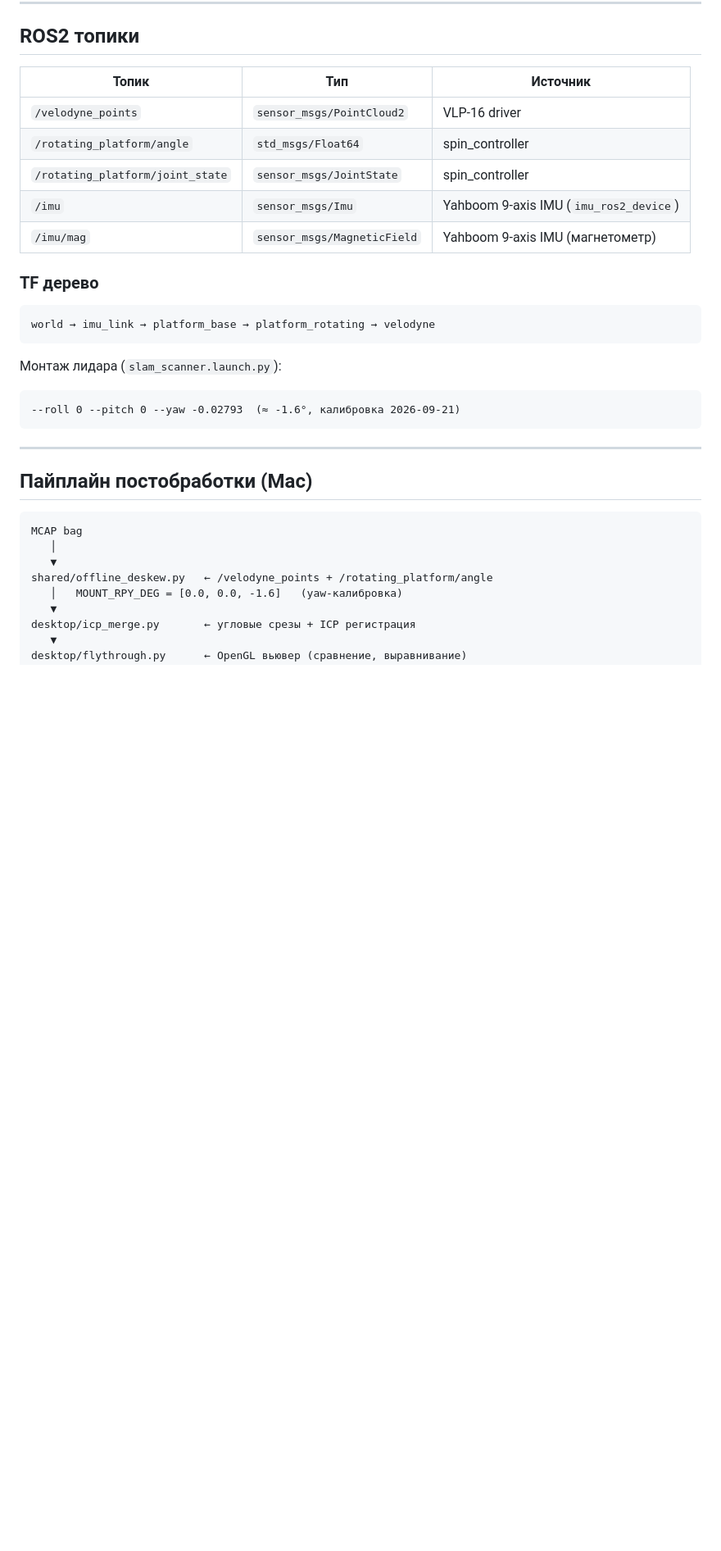
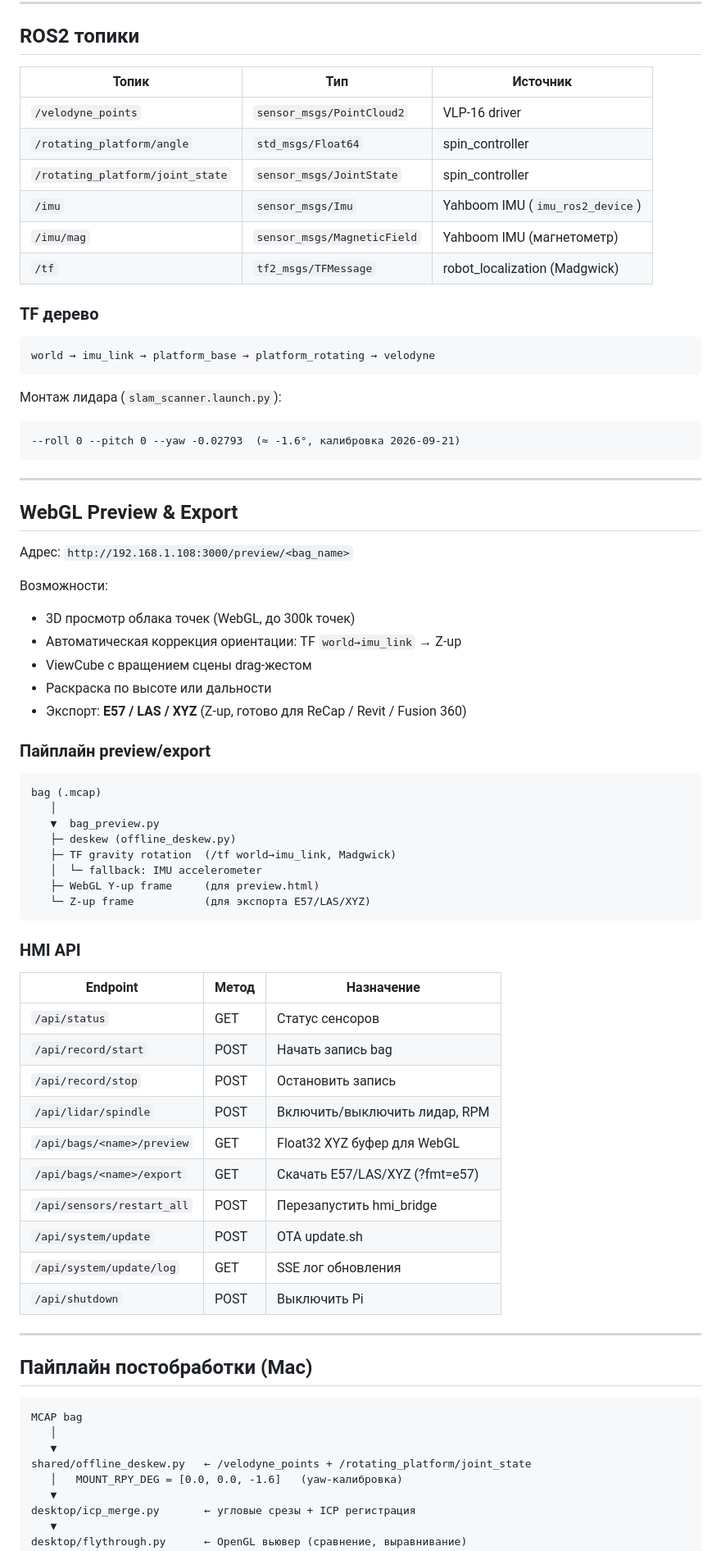
Before and after one commit to timurey/3dlidar, a Markdown page: README.md, the part around one of its changes. Shown at 82% size. GitHub-like rendering; blank space fills up the shorter version.

````diff
--- a/README.md
+++ b/README.md
@@ -190,13 +195,14 @@ GPIO 1/3 (P5) нельзя — CH340C держит GPIO3 HIGH даже без US
 
 ## ROS2 топики
 
-| Топик                          | Тип                       | Источник           |
-|--------------------------------|---------------------------|--------------------|
-| `/velodyne_points`             | `sensor_msgs/PointCloud2` | VLP-16 driver      |
-| `/rotating_platform/angle`     | `std_msgs/Float64`        | spin_controller    |
-| `/rotating_platform/joint_state` | `sensor_msgs/JointState` | spin_controller    |
-| `/imu`                         | `sensor_msgs/Imu`         | Yahboom 9-axis IMU (`imu_ros2_device`) |
-| `/imu/mag`                     | `sensor_msgs/MagneticField` | Yahboom 9-axis IMU (магнетометр) |
+| Топик                            | Тип                         | Источник                        |
+|----------------------------------|-----------------------------|---------------------------------|
+| `/velodyne_points`               | `sensor_msgs/PointCloud2`   | VLP-16 driver                   |
+| `/rotating_platform/angle`       | `std_msgs/Float64`          | spin_controller                 |
+| `/rotating_platform/joint_state` | `sensor_msgs/JointState`    | spin_controller                 |
+| `/imu`                           | `sensor_msgs/Imu`           | Yahboom IMU (`imu_ros2_device`) |
+| `/imu/mag`                       | `sensor_msgs/MagneticField` | Yahboom IMU (магнетометр)       |
+| `/tf`                            | `tf2_msgs/TFMessage`        | robot_localization (Madgwick)   |
 
 ### TF дерево
 
@@ -211,13 +217,54 @@ world → imu_link → platform_base → platform_rotating → velodyne
 
 ---
 
+## WebGL Preview & Export
+
+Адрес: `http://192.168.1.108:3000/preview/<bag_name>`
+
+Возможности:
+- 3D просмотр облака точек (WebGL, до 300k точек)
+- Автоматическая коррекция ориентации: TF `world→imu_link` → Z-up
+- ViewCube с вращением сцены drag-жестом
+- Раскраска по высоте или дальности
+- Экспорт: **E57 / LAS / XYZ** (Z-up, готово для ReCap / Revit / Fusion 360)
+
+### Пайплайн preview/export
+
+```
+bag (.mcap)
+   │
+   ▼  bag_preview.py
+   ├─ deskew (offline_deskew.py)
+   ├─ TF gravity rotation  (/tf world→imu_link, Madgwick)
+   │  └─ fallback: IMU accelerometer
+   ├─ WebGL Y-up frame     (для preview.html)
+   └─ Z-up frame           (для экспорта E57/LAS/XYZ)
+```
+
+### HMI API
+
+| Endpoint                        | Метод | Назначение                          |
+|---------------------------------|-------|-------------------------------------|
+| `/api/status`                   | GET   | Статус сенсоров                     |
+| `/api/record/start`             | POST  | Начать запись bag                   |
+| `/api/record/stop`              | POST  | Остановить запись                   |
+| `/api/lidar/spindle`            | POST  | Включить/выключить лидар, RPM       |
+| `/api/bags/<name>/preview`      | GET   | Float32 XYZ буфер для WebGL         |
+| `/api/bags/<name>/export`       | GET   | Скачать E57/LAS/XYZ (?fmt=e57)      |
+| `/api/sensors/restart_all`      | POST  | Перезапустить hmi_bridge            |
+| `/api/system/update`            | POST  | OTA update.sh                       |
+| `/api/system/update/log`        | GET   | SSE лог обновления                  |
+| `/api/shutdown`                 | POST  | Выключить Pi                        |
+
+---
+
 ## Пайплайн постобработки (Mac)
 
 ```
 MCAP bag
    │
    ▼
-shared/offline_deskew.py   ← /velodyne_points + /rotating_platform/angle
+shared/offline_deskew.py   ← /velodyne_points + /rotating_platform/joint_state
    │   MOUNT_RPY_DEG = [0.0, 0.0, -1.6]   (yaw-калибровка)
    ▼
 desktop/icp_merge.py       ← угловые срезы + ICP регистрация
````
Also changed, not shown: other parts of README.md (+30 -43 lines).
